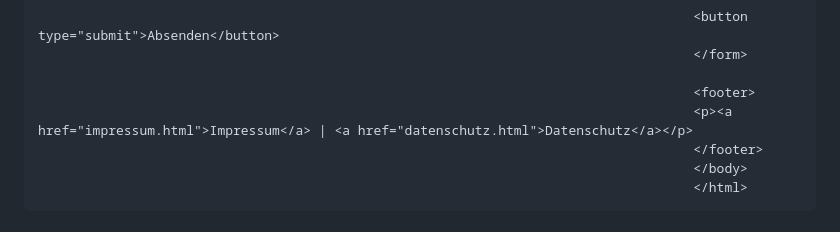
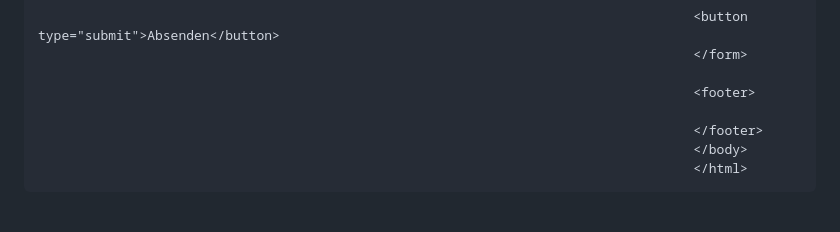
Before and after one commit to andreaskohl-feinwerkmechanik/Andreas-Kohl-Feinwerkmechanik, a Markdown page: README.md, the part around the change. GitHub-like rendering.

Commit message:
Remove Impressum and Datenschutz links from footer
Removed links to Impressum and Datenschutz from footer.

```diff
--- a/README.md
+++ b/README.md
@@ -63,7 +63,7 @@
                                                                                         </form>
 
                                                                                         <footer>
-                                                                                        <p><a href="impressum.html">Impressum</a> | <a href="datenschutz.html">Datenschutz</a></p>
+
                                                                                         </footer>
                                                                                         </body>
                                                                                         </html>
```
